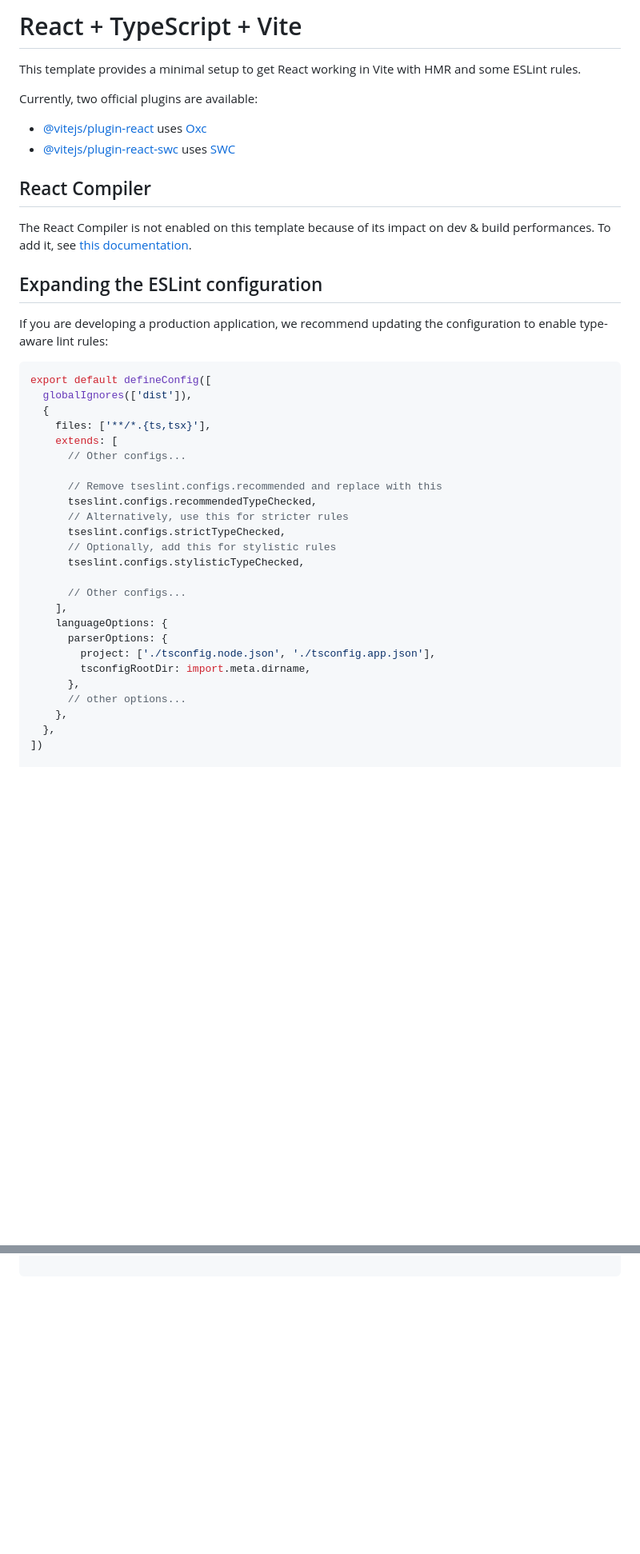
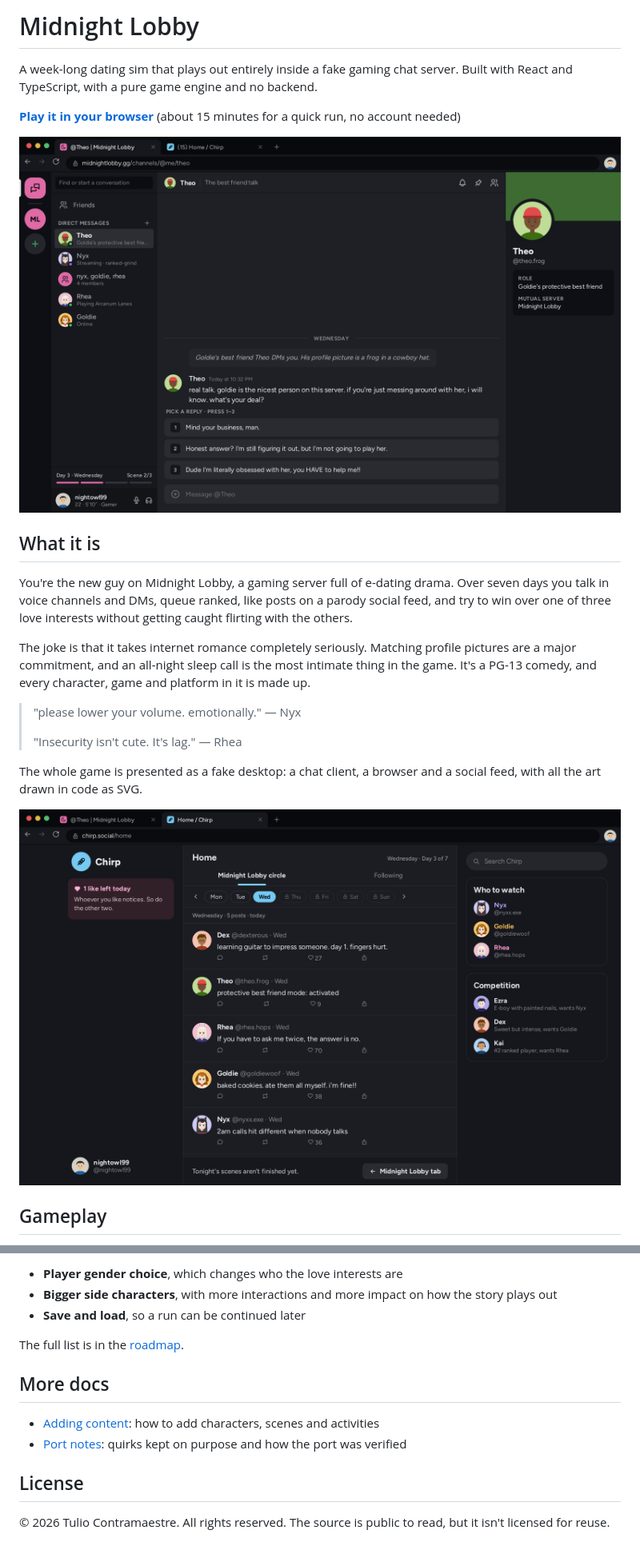
Before and after one commit to TulioContramaestre/midnight-lobby, a Markdown page: README.md, 2 parts joined by grey strips. Shown at 80% size. Rendered like a GitHub page; pictures changed too: docs/images/chirp.png (added), docs/images/lobby.png (added); blank space fills up the shorter version.

Commit message:
docs: rewrite README for public repo

````diff
--- a/README.md
+++ b/README.md
@@ -1,44 +1,24 @@
-# React + TypeScript + Vite
+# Midnight Lobby
 
-This template provides a minimal setup to get React working in Vite with HMR and some ESLint rules.
+A week-long dating sim that plays out entirely inside a fake gaming chat server. Built with React and TypeScript, with a pure game engine and no backend.
 
-Currently, two official plugins are available:
+**[Play it in your browser](https://midnightlobby.hellotulio.com/)** (about 15 minutes for a quick run, no account needed)
 
-- [@vitejs/plugin-react](https://github.com/vitejs/vite-plugin-react/blob/main/packages/plugin-react) uses [Oxc](https://oxc.rs)
-- [@vitejs/plugin-react-swc](https://github.com/vitejs/vite-plugin-react/blob/main/packages/plugin-react-swc) uses [SWC](https://swc.rs/)
+![The Lobby chat view](docs/images/lobby.png)
 
-## React Compiler
+## What it is
 
-The React Compiler is not enabled on this template because of its impact on dev & build performances. To add it, see [this documentation](https://react.dev/learn/react-compiler/installation).
+You're the new guy on Midnight Lobby, a gaming server full of e-dating drama. Over seven days you talk in voice channels and DMs, queue ranked, like posts on a parody social feed, and try to win over one of three love interests without getting caught flirting with the others.
 
-## Expanding the ESLint configuration
+The joke is that it takes internet romance completely seriously. Matching profile pictures are a major commitment, and an all-night sleep call is the most intimate thing in the game. It's a PG-13 comedy, and every character, game and platform in it is made up.
 
-If you are developing a production application, we recommend updating the configuration to enable type-aware lint rules:
+> "please lower your volume. emotionally." — Nyx
+>
+> "Insecurity isn't cute. It's lag." — Rhea
 
-```js
-export default defineConfig([
-  globalIgnores(['dist']),
-  {
-    files: ['**/*.{ts,tsx}'],
-    extends: [
-      // Other configs...
+The whole game is presented as a fake desktop: a chat client, a browser and a social feed, with all the art drawn in code as SVG.
 
-      // Remove tseslint.configs.recommended and replace with this
-      tseslint.configs.recommendedTypeChecked,
-      // Alternatively, use this for stricter rules
-      tseslint.configs.strictTypeChecked,
-      // Optionally, add this for stylistic rules
-      tseslint.configs.stylisticTypeChecked,
+![The Chirp feed](docs/images/chirp.png)
 
-      // Other configs...
-    ],
-    languageOptions: {
-      parserOptions: {
-        project: ['./tsconfig.node.json', './tsconfig.app.json'],
-        tsconfigRootDir: import.meta.dirname,
-      },
-      // other options...
-    },
-  },
-])
+## Gameplay
 
@@ -74,2 +84,15 @@ export default defineConfig([
 
-```
+- **Player gender choice**, which changes who the love interests are
+- **Bigger side characters**, with more interactions and more impact on how the story plays out
+- **Save and load**, so a run can be continued later
+
+The full list is in the [roadmap](docs/ROADMAP.md).
+
+## More docs
+
+- [Adding content](docs/ADDING_CONTENT.md): how to add characters, scenes and activities
+- [Port notes](docs/PORT_NOTES.md): quirks kept on purpose and how the port was verified
+
+## License
+
+© 2026 Tulio Contramaestre. All rights reserved. The source is public to read, but it isn't licensed for reuse.
````
Also changed, not shown: other parts of README.md (+55 -25 lines), PORT_PROMPT.md (deleted, +0 -357 lines), docs/ROADMAP.md (+3 -1 lines).
